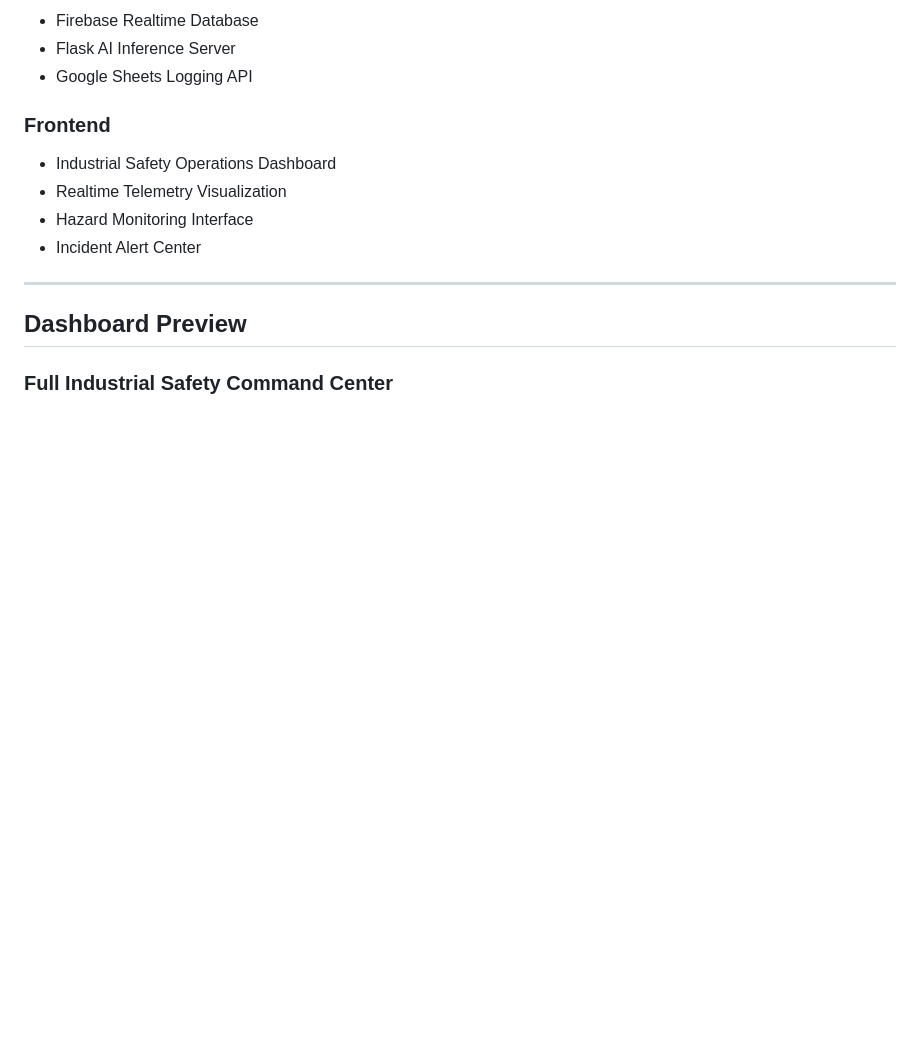
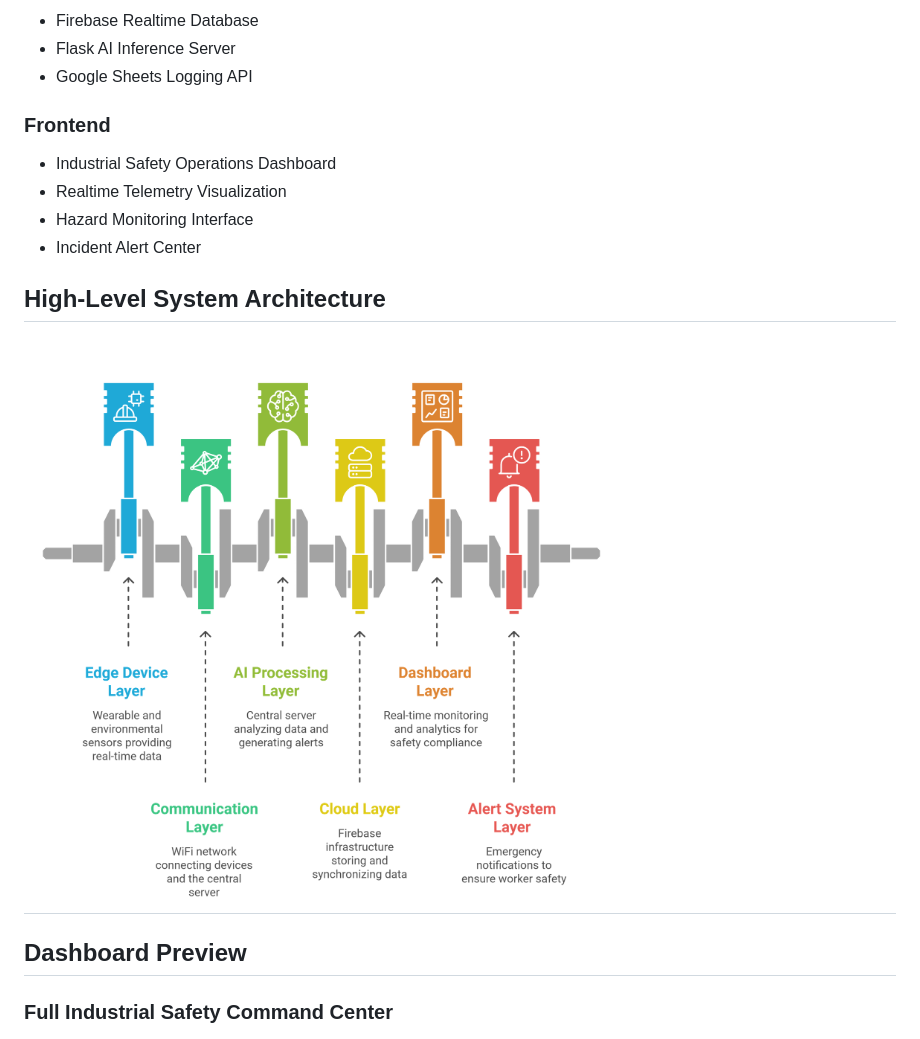
Before and after one commit to rkravanaa/trinetra-tech, a Markdown page: README.md, the part around one of its changes. GitHub-like rendering; pictures changed too: architecture/system-architecture.png (added); blank space fills up the shorter version.

Commit message:
Add architecture diagrams and workflow visualization

```diff
--- a/README.md
+++ b/README.md
@@ -78,6 +78,9 @@ The platform enables supervisors and safety officers to monitor workforce safety
 * Hazard Monitoring Interface
 * Incident Alert Center
 
+## High-Level System Architecture
+
+![Architecture](architecture/system-architecture.png)
 ---
 
 ## Dashboard Preview
```
Also changed, not shown: other parts of README.md (+3 -0 lines), architecture/workflow-diagram.png (added).
